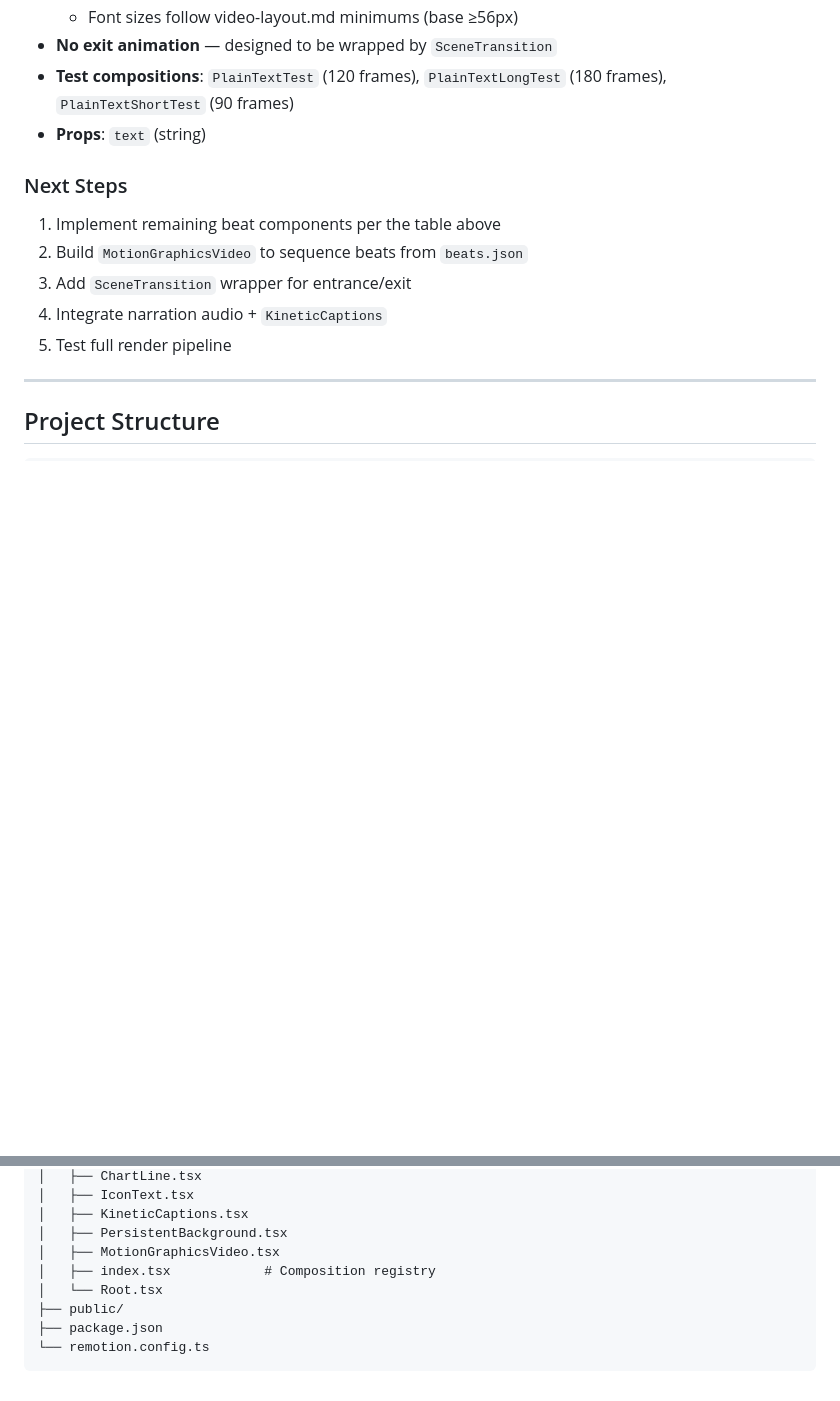
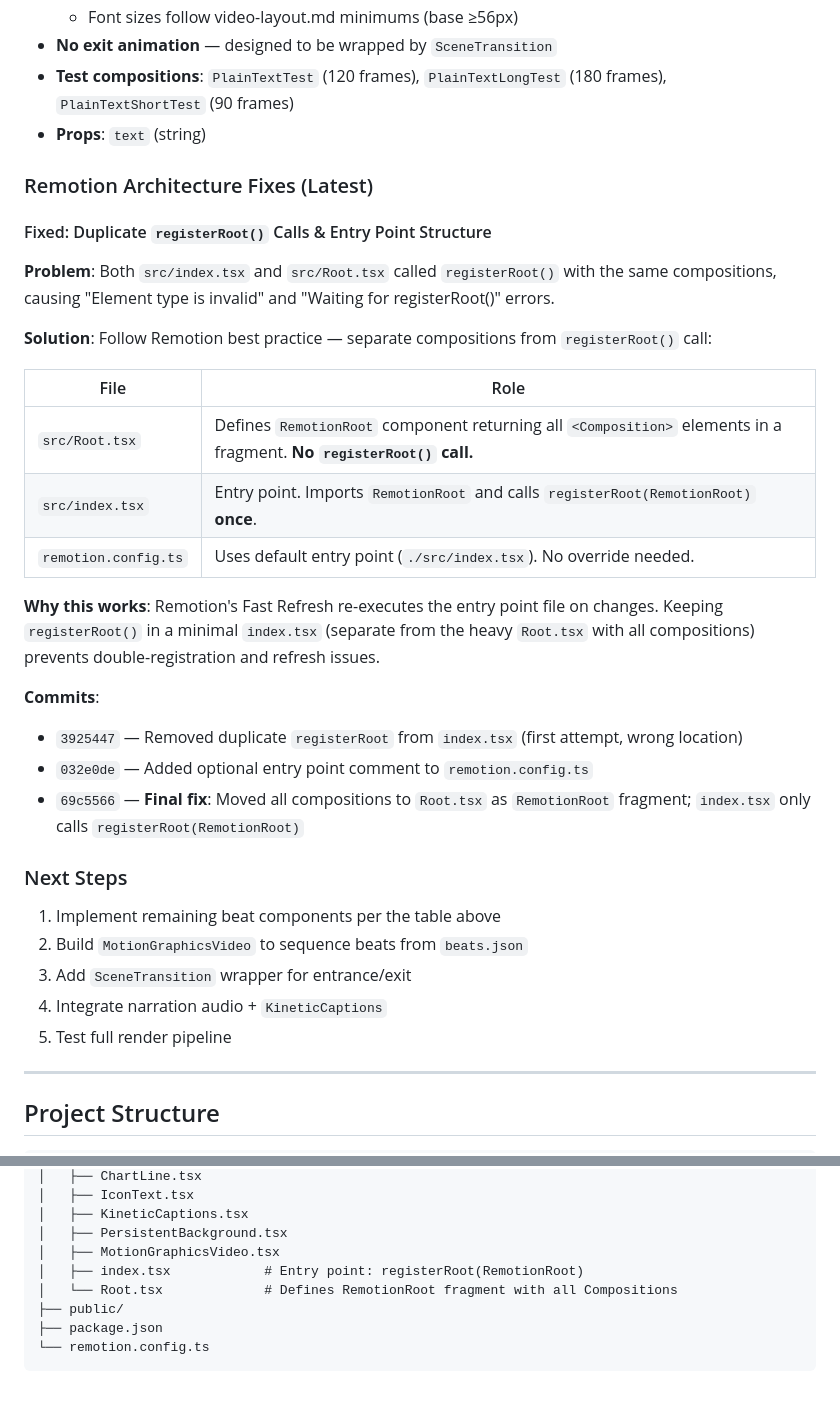
Before and after one commit to halsas2018-cmyk/Remotion-short-renderer, a Markdown page: CLAUDE.md, 2 parts joined by grey strips. GitHub-like rendering; blank space fills up the shorter version.

Commit message:
docs: document Remotion architecture fix for duplicate registerRoot calls
Co-authored-by: aider (openrouter/nvidia/nemotron-3-ultra-550b-a55b:free) <aider@aider.chat>

```diff
--- a/CLAUDE.md
+++ b/CLAUDE.md
@@ -322,6 +322,26 @@ All card-based components now share a consistent visual language:
 - **Test compositions**: `PlainTextTest` (120 frames), `PlainTextLongTest` (180 frames), `PlainTextShortTest` (90 frames)
 - **Props**: `text` (string)
 
+### Remotion Architecture Fixes (Latest)
+
+#### Fixed: Duplicate `registerRoot()` Calls & Entry Point Structure
+**Problem**: Both `src/index.tsx` and `src/Root.tsx` called `registerRoot()` with the same compositions, causing "Element type is invalid" and "Waiting for registerRoot()" errors.
+
+**Solution**: Follow Remotion best practice — separate compositions from `registerRoot()` call:
+
+| File | Role |
+|------|------|
+| `src/Root.tsx` | Defines `RemotionRoot` component returning all `<Composition>` elements in a fragment. **No `registerRoot()` call.** |
+| `src/index.tsx` | Entry point. Imports `RemotionRoot` and calls `registerRoot(RemotionRoot)` **once**. |
+| `remotion.config.ts` | Uses default entry point (`./src/index.tsx`). No override needed. |
+
+**Why this works**: Remotion's Fast Refresh re-executes the entry point file on changes. Keeping `registerRoot()` in a minimal `index.tsx` (separate from the heavy `Root.tsx` with all compositions) prevents double-registration and refresh issues.
+
+**Commits**:
+- `3925447` — Removed duplicate `registerRoot` from `index.tsx` (first attempt, wrong location)
+- `032e0de` — Added optional entry point comment to `remotion.config.ts`
+- `69c5566` — **Final fix**: Moved all compositions to `Root.tsx` as `RemotionRoot` fragment; `index.tsx` only calls `registerRoot(RemotionRoot)`
+
 ### Next Steps
 1. Implement remaining beat components per the table above
 2. Build `MotionGraphicsVideo` to sequence beats from `beats.json`
@@ -352,8 +372,8 @@ my-video/
 │   ├── KineticCaptions.tsx
 │   ├── PersistentBackground.tsx
 │   ├── MotionGraphicsVideo.tsx
-│   ├── index.tsx            # Composition registry
-│   └── Root.tsx
+│   ├── index.tsx            # Entry point: registerRoot(RemotionRoot)
+│   └── Root.tsx             # Defines RemotionRoot fragment with all Compositions
 ├── public/
 ├── package.json
 └── remotion.config.ts
```
